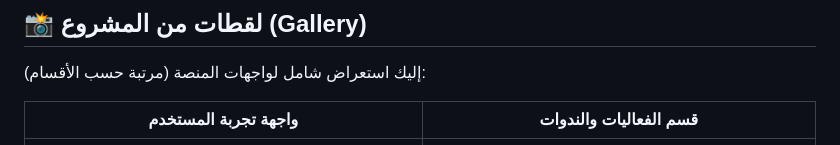
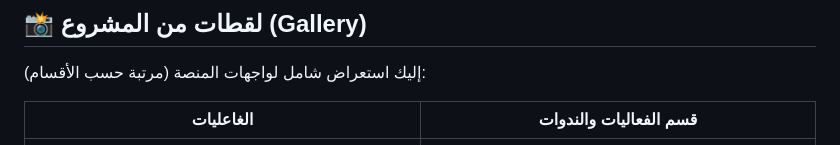
Before and after one commit to Allolalaa/Love-Compassion-Platform, a Markdown page: README.md, the part around the change. GitHub-like rendering.

```diff
--- a/README.md
+++ b/README.md
@@ -9,7 +9,7 @@
 
 إليك استعراض شامل لواجهات المنصة (مرتبة حسب الأقسام):
 
-|واجهة تجربة المستخدم|قسم الفعاليات والندوات|
+|الغاعليات|قسم الفعاليات والندوات|
 | :---: | :---: |
 | ![الرئيسية](./screenshots/لقطة%20شاشة%202026-05-10%20205115.png) | ![الفيديوهات](./screenshots/لقطة%20شاشة%202026-05-10%20205100.png) |
 
```
